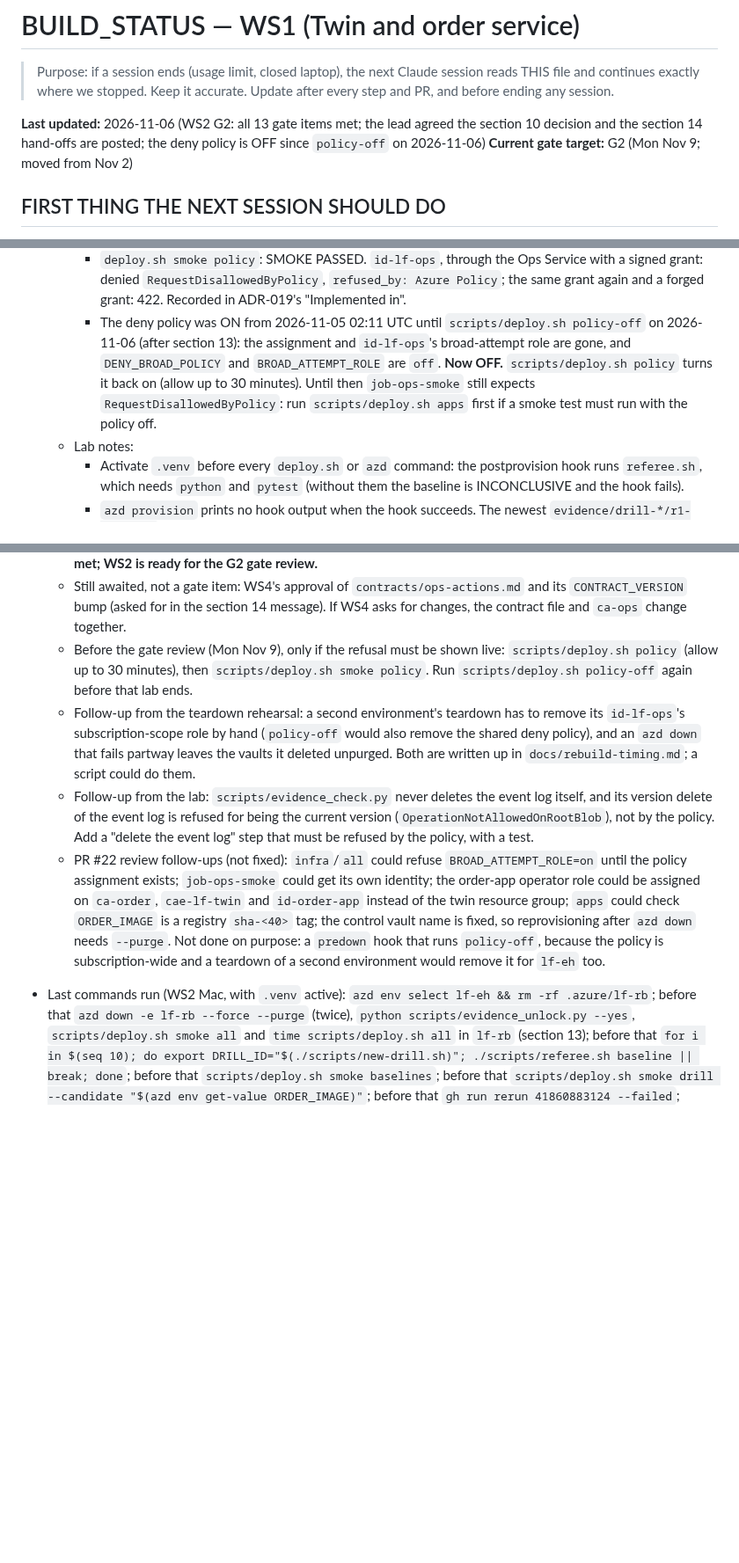
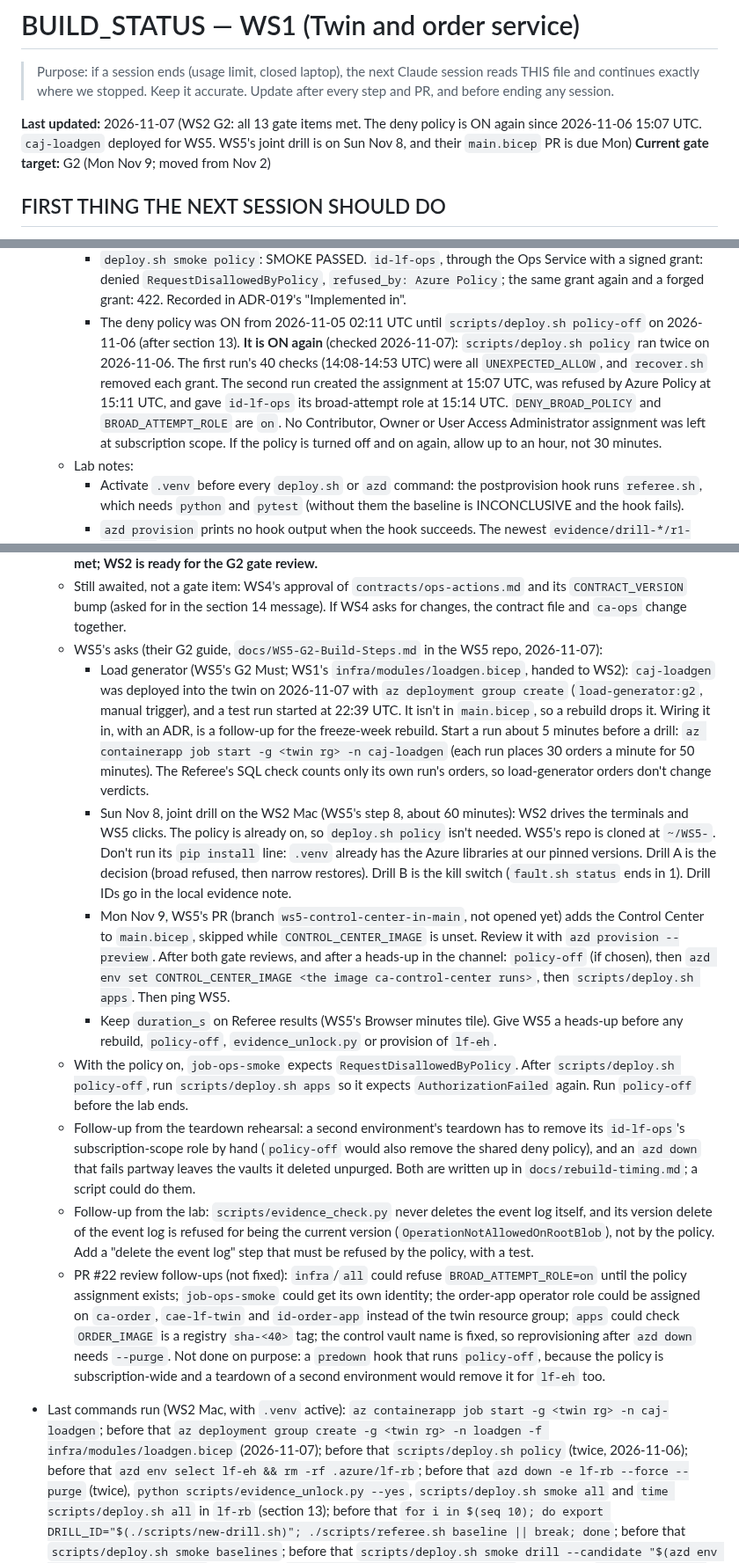
Before and after one commit to livefire-team/livefire-fusion-poc, a Markdown page: docs/BUILD_STATUS.md, 3 parts joined by grey strips. Shown at 88% size. Drawn GitHub-style; blank space fills up the shorter version.

Commit message:
docs: status after WS5's G2 asks were checked
The deny policy is on again (since 2026-11-06 15:07 UTC), not off as
recorded. caj-loadgen is deployed in the twin for WS5's G2 Must, and the
plan for Sunday's joint drill and Monday's main.bicep PR is recorded.

Co-Authored-By: Claude Opus 5.5 <noreply@anthropic.com>

```diff
--- a/docs/BUILD_STATUS.md
+++ b/docs/BUILD_STATUS.md
@@ -3,8 +3,8 @@
 > Purpose: if a session ends (usage limit, closed laptop), the next Claude session reads THIS file and continues
 > exactly where we stopped. Keep it accurate. Update after every step and PR, and before ending any session.
 
-**Last updated:** 2026-11-06 (WS2 G2: all 13 gate items met; the lead agreed the section 10 decision and the
-section 14 hand-offs are posted; the deny policy is OFF since `policy-off` on 2026-11-06)
+**Last updated:** 2026-11-07 (WS2 G2: all 13 gate items met. The deny policy is ON again since 2026-11-06
+15:07 UTC. `caj-loadgen` deployed for WS5. WS5's joint drill is on Sun Nov 8, and their `main.bicep` PR is due Mon)
 **Current gate target:** G2 (Mon Nov 9; moved from Nov 2)
 
 ## FIRST THING THE NEXT SESSION SHOULD DO
@@ -147,10 +147,12 @@ Status values: not started | in progress | PR open | merged | blocked
       `RequestDisallowedByPolicy`, `refused_by: Azure Policy`; the same grant again and a forged grant: 422.
       Recorded in ADR-019's "Implemented in".
     - The deny policy was ON from 2026-11-05 02:11 UTC until `scripts/deploy.sh policy-off` on 2026-11-06 (after
-      section 13): the assignment and `id-lf-ops`'s broad-attempt role are gone, and `DENY_BROAD_POLICY` and
-      `BROAD_ATTEMPT_ROLE` are `off`. **Now OFF.** `scripts/deploy.sh policy` turns it back on (allow up to 30
-      minutes). Until then `job-ops-smoke` still expects `RequestDisallowedByPolicy`: run `scripts/deploy.sh apps`
-      first if a smoke test must run with the policy off.
+      section 13). **It is ON again** (checked 2026-11-07): `scripts/deploy.sh policy` ran twice on 2026-11-06.
+      The first run's 40 checks (14:08-14:53 UTC) were all `UNEXPECTED_ALLOW`, and `recover.sh` removed each
+      grant. The second run created the assignment at 15:07 UTC, was refused by Azure Policy at 15:11 UTC, and gave
+      `id-lf-ops` its broad-attempt role at 15:14 UTC. `DENY_BROAD_POLICY` and `BROAD_ATTEMPT_ROLE` are `on`. No
+      Contributor, Owner or User Access Administrator assignment was left at subscription scope. If the policy is
+      turned off and on again, allow up to an hour, not 30 minutes.
   - Lab notes:
     - Activate `.venv` before every `deploy.sh` or `azd` command: the postprovision hook runs `referee.sh`,
       which needs `python` and `pytest` (without them the baseline is INCONCLUSIVE and the hook fails).
@@ -228,9 +230,29 @@ Status values: not started | in progress | PR open | merged | blocked
     messages. **All 13 met; WS2 is ready for the G2 gate review.**
   - Still awaited, not a gate item: WS4's approval of `contracts/ops-actions.md` and its `CONTRACT_VERSION` bump
     (asked for in the section 14 message). If WS4 asks for changes, the contract file and `ca-ops` change together.
-  - Before the gate review (Mon Nov 9), only if the refusal must be shown live: `scripts/deploy.sh policy` (allow
-    up to 30 minutes), then `scripts/deploy.sh smoke policy`. Run `scripts/deploy.sh policy-off` again before that
-    lab ends.
+  - WS5's asks (their G2 guide, `docs/WS5-G2-Build-Steps.md` in the WS5 repo, 2026-11-07):
+    - Load generator (WS5's G2 Must; WS1's `infra/modules/loadgen.bicep`, handed to WS2): `caj-loadgen` was
+      deployed into the twin on 2026-11-07 with `az deployment group create` (`load-generator:g2`, manual
+      trigger), and a test run started at 22:39 UTC. It isn't in `main.bicep`, so a rebuild drops it. Wiring it
+      in, with an ADR, is a follow-up for the freeze-week rebuild. Start a run about 5 minutes before a drill:
+      `az containerapp job start -g <twin rg> -n caj-loadgen` (each run places 30 orders a minute for 50
+      minutes). The Referee's SQL check counts only its own run's orders, so load-generator orders don't change
+      verdicts.
+    - Sun Nov 8, joint drill on the WS2 Mac (WS5's step 8, about 60 minutes): WS2 drives the terminals and WS5
+      clicks. The policy is already on, so `deploy.sh policy` isn't needed. WS5's repo is cloned at `~/WS5-`.
+      Don't run its `pip install` line: `.venv` already has the Azure libraries at our pinned versions. Drill A
+      is the decision (broad refused, then narrow restores). Drill B is the kill switch (`fault.sh status` ends in
+      1). Drill IDs go in the local evidence note.
+    - Mon Nov 9, WS5's PR (branch `ws5-control-center-in-main`, not opened yet) adds the Control Center to
+      `main.bicep`, skipped while `CONTROL_CENTER_IMAGE` is unset. Review it with `azd provision --preview`. After
+      both gate reviews, and after a heads-up in the channel: `policy-off` (if chosen), then
+      `azd env set CONTROL_CENTER_IMAGE <the image ca-control-center runs>`, then `scripts/deploy.sh apps`.
+      Then ping WS5.
+    - Keep `duration_s` on Referee results (WS5's Browser minutes tile). Give WS5 a heads-up before any rebuild,
+      `policy-off`, `evidence_unlock.py` or provision of `lf-eh`.
+  - With the policy on, `job-ops-smoke` expects `RequestDisallowedByPolicy`. After `scripts/deploy.sh
+    policy-off`, run `scripts/deploy.sh apps` so it expects `AuthorizationFailed` again. Run `policy-off` before
+    the lab ends.
   - Follow-up from the teardown rehearsal: a second environment's teardown has to remove its `id-lf-ops`'s
     subscription-scope role by hand (`policy-off` would also remove the shared deny policy), and an `azd down` that
     fails partway leaves the vaults it deleted unpurged. Both are written up in `docs/rebuild-timing.md`; a script
@@ -244,7 +266,10 @@ Status values: not started | in progress | PR open | merged | blocked
     `ORDER_IMAGE` is a registry `sha-<40>` tag; the control vault name is fixed, so reprovisioning after `azd down`
     needs `--purge`. Not done on purpose: a `predown` hook that runs `policy-off`, because the policy is
     subscription-wide and a teardown of a second environment would remove it for `lf-eh` too.
-- Last commands run (WS2 Mac, with `.venv` active): `azd env select lf-eh && rm -rf .azure/lf-rb`; before that
+- Last commands run (WS2 Mac, with `.venv` active): `az containerapp job start -g <twin rg> -n caj-loadgen`;
+  before that `az deployment group create -g <twin rg> -n loadgen -f infra/modules/loadgen.bicep` (2026-11-07);
+  before that `scripts/deploy.sh policy` (twice, 2026-11-06); before that
+  `azd env select lf-eh && rm -rf .azure/lf-rb`; before that
   `azd down -e lf-rb --force --purge` (twice), `python scripts/evidence_unlock.py --yes`, `scripts/deploy.sh smoke
   all` and `time scripts/deploy.sh all` in `lf-rb` (section 13); before that
   `for i in $(seq 10); do export DRILL_ID="$(./scripts/new-drill.sh)"; ./scripts/referee.sh baseline || break; done`;
```
Also changed, not shown: other parts of docs/BUILD_STATUS.md (+3 -0 lines).
